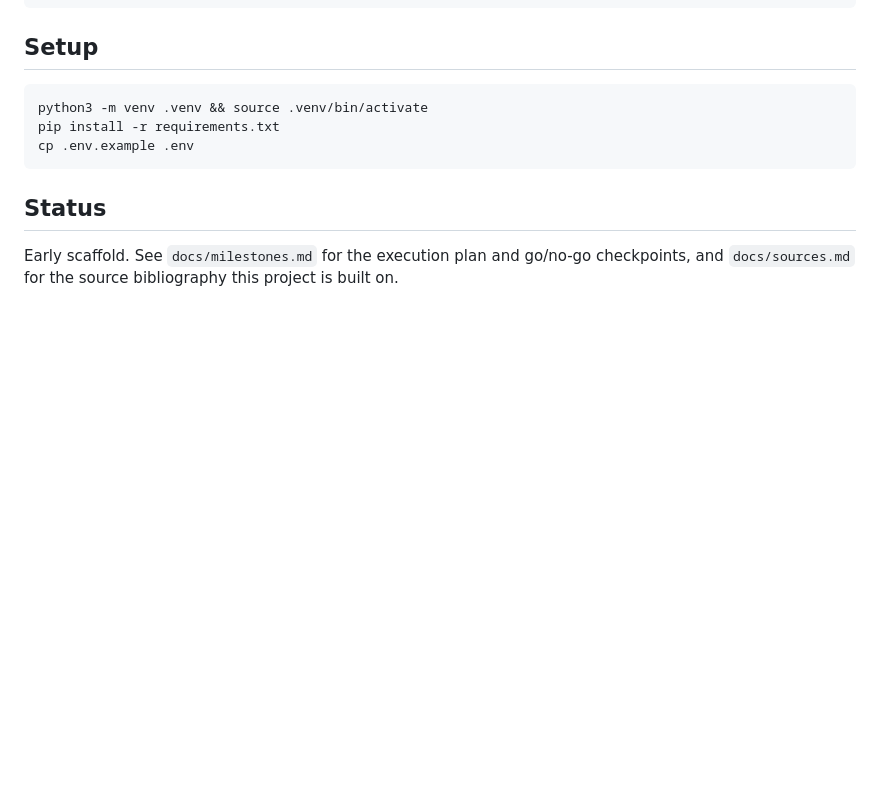
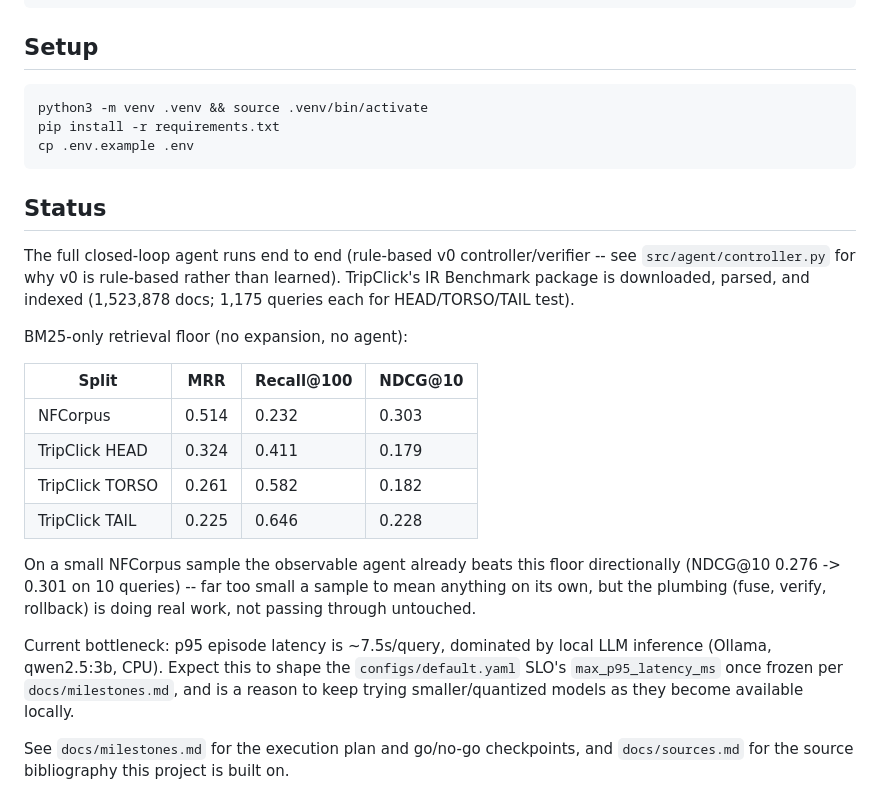
Before and after one commit to gauri-sarode/agentic-query-expansion, a Markdown page: README.md, the part around the change. Drawn GitHub-style; blank space fills up the shorter version.

Commit message:
Update README status with real BM25 floor and agent smoke-test numbers
Co-Authored-By: Claude Sonnet 5 <noreply@anthropic.com>

```diff
--- a/README.md
+++ b/README.md
@@ -137,6 +137,32 @@ cp .env.example .env
 
 ## Status
 
-Early scaffold. See `docs/milestones.md` for the execution plan and
-go/no-go checkpoints, and `docs/sources.md` for the source bibliography
-this project is built on.
+The full closed-loop agent runs end to end (rule-based v0
+controller/verifier -- see `src/agent/controller.py` for why v0 is
+rule-based rather than learned). TripClick's IR Benchmark package is
+downloaded, parsed, and indexed (1,523,878 docs; 1,175 queries each for
+HEAD/TORSO/TAIL test).
+
+BM25-only retrieval floor (no expansion, no agent):
+
+| Split | MRR | Recall@100 | NDCG@10 |
+|---|---|---|---|
+| NFCorpus | 0.514 | 0.232 | 0.303 |
+| TripClick HEAD | 0.324 | 0.411 | 0.179 |
+| TripClick TORSO | 0.261 | 0.582 | 0.182 |
+| TripClick TAIL | 0.225 | 0.646 | 0.228 |
+
+On a small NFCorpus sample the observable agent already beats this floor
+directionally (NDCG@10 0.276 -> 0.301 on 10 queries) -- far too small a
+sample to mean anything on its own, but the plumbing (fuse, verify,
+rollback) is doing real work, not passing through untouched.
+
+Current bottleneck: p95 episode latency is ~7.5s/query, dominated by
+local LLM inference (Ollama, qwen2.5:3b, CPU). Expect this to shape the
+`configs/default.yaml` SLO's `max_p95_latency_ms` once frozen per
+`docs/milestones.md`, and is a reason to keep trying smaller/quantized
+models as they become available locally.
+
+See `docs/milestones.md` for the execution plan and go/no-go checkpoints,
+and `docs/sources.md` for the source bibliography this project is built
+on.
```
